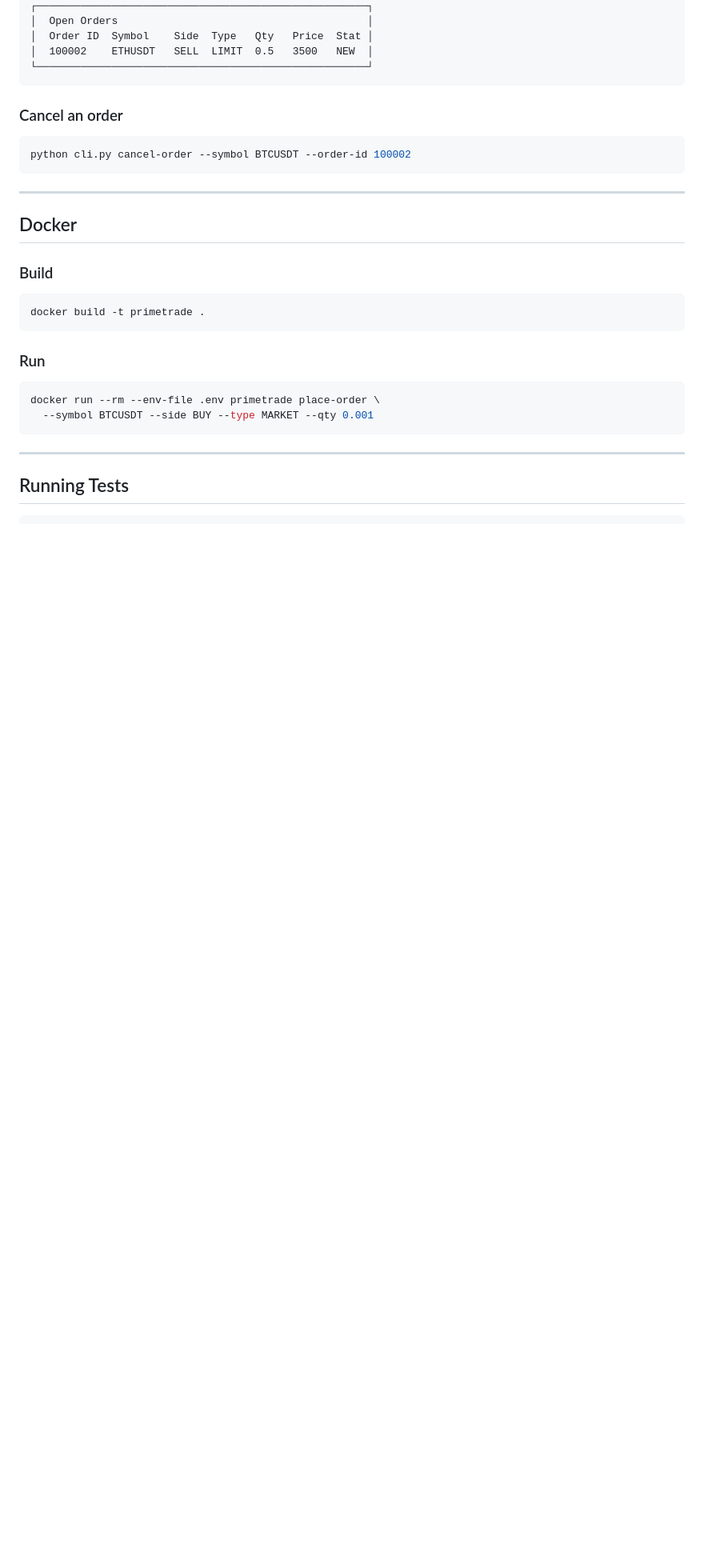
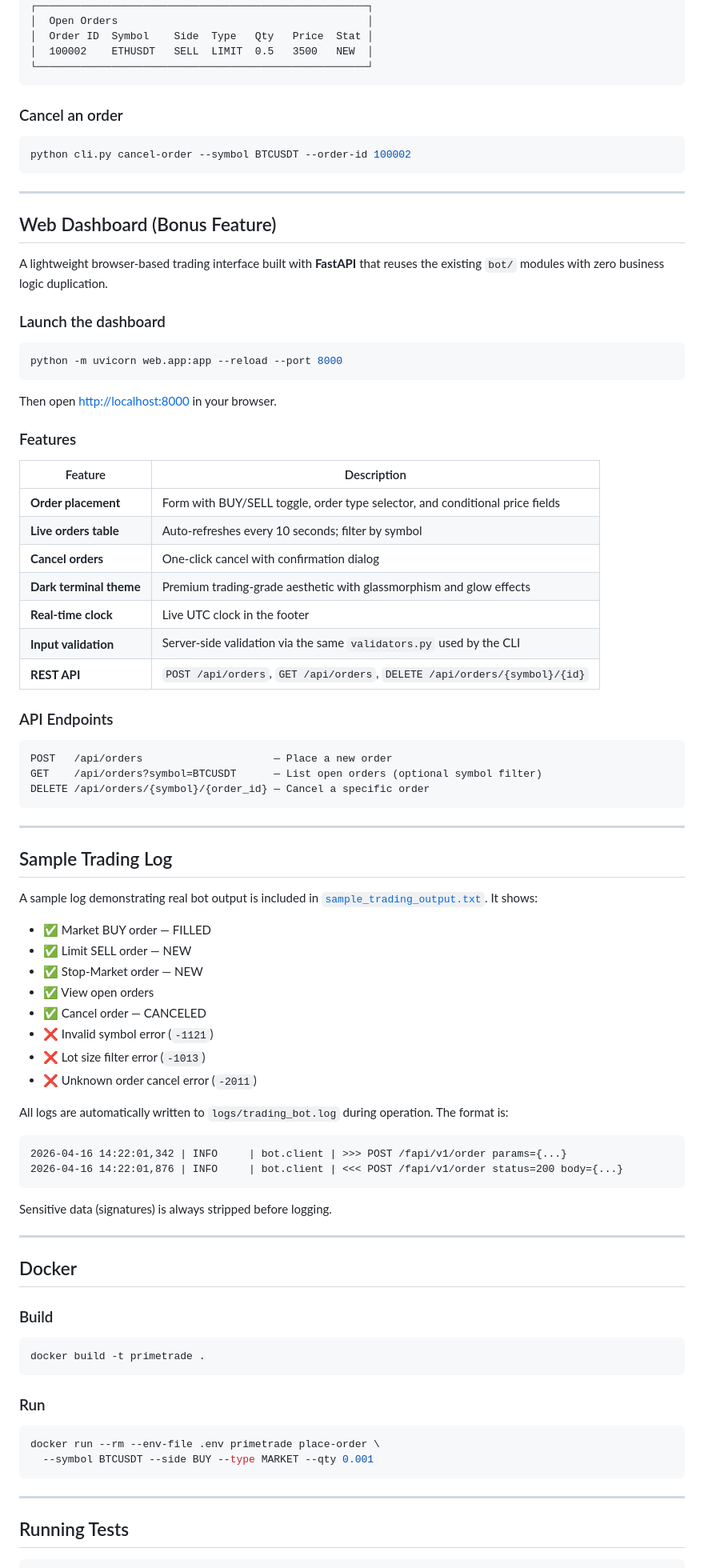
Before and after one commit to viratnigam18/Primetrade, a Markdown page: README.md, the part around the change printed below. Shown: that part at 80% size. Drawn GitHub-style; blank space fills up the shorter version.

````diff
--- a/README.md
+++ b/README.md
@@ -125,6 +142,64 @@ python cli.py cancel-order --symbol BTCUSDT --order-id 100002
 
 ---
 
+## Web Dashboard (Bonus Feature)
+
+A lightweight browser-based trading interface built with **FastAPI** that reuses the existing `bot/` modules with zero business logic duplication.
+
+### Launch the dashboard
+
+```bash
+python -m uvicorn web.app:app --reload --port 8000
+```
+
+Then open [http://localhost:8000](http://localhost:8000) in your browser.
+
+### Features
+
+| Feature | Description |
+|---|---|
+| **Order placement** | Form with BUY/SELL toggle, order type selector, and conditional price fields |
+| **Live orders table** | Auto-refreshes every 10 seconds; filter by symbol |
+| **Cancel orders** | One-click cancel with confirmation dialog |
+| **Dark terminal theme** | Premium trading-grade aesthetic with glassmorphism and glow effects |
+| **Real-time clock** | Live UTC clock in the footer |
+| **Input validation** | Server-side validation via the same `validators.py` used by the CLI |
+| **REST API** | `POST /api/orders`, `GET /api/orders`, `DELETE /api/orders/{symbol}/{id}` |
+
+### API Endpoints
+
+```
+POST   /api/orders                     — Place a new order
+GET    /api/orders?symbol=BTCUSDT      — List open orders (optional symbol filter)
+DELETE /api/orders/{symbol}/{order_id} — Cancel a specific order
+```
+
+---
+
+## Sample Trading Log
+
+A sample log demonstrating real bot output is included in [`sample_trading_output.txt`](sample_trading_output.txt). It shows:
+
+- ✅ Market BUY order — FILLED
+- ✅ Limit SELL order — NEW
+- ✅ Stop-Market order — NEW
+- ✅ View open orders
+- ✅ Cancel order — CANCELED
+- ❌ Invalid symbol error (`-1121`)
+- ❌ Lot size filter error (`-1013`)
+- ❌ Unknown order cancel error (`-2011`)
+
+All logs are automatically written to `logs/trading_bot.log` during operation. The format is:
+
+```
+2026-04-16 14:22:01,342 | INFO     | bot.client | >>> POST /fapi/v1/order params={...}
+2026-04-16 14:22:01,876 | INFO     | bot.client | <<< POST /fapi/v1/order status=200 body={...}
+```
+
+Sensitive data (signatures) is always stripped before logging.
+
+---
+
 ## Docker
 
 ### Build
````
Also changed, not shown: other parts of README.md (+28 -1 lines), screenshots/cli_cancel_order.png (added), screenshots/cli_place_order.png (added), screenshots/cli_view_orders.png (added), 6 other files.
